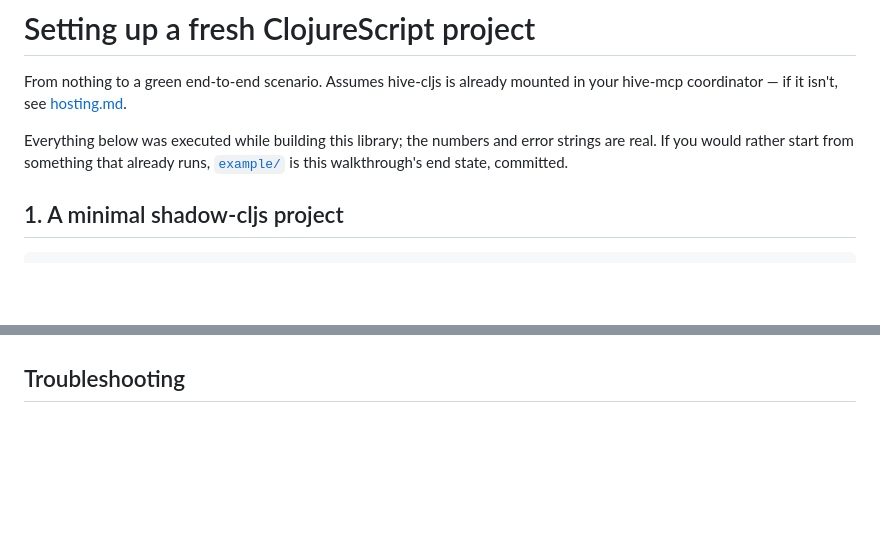
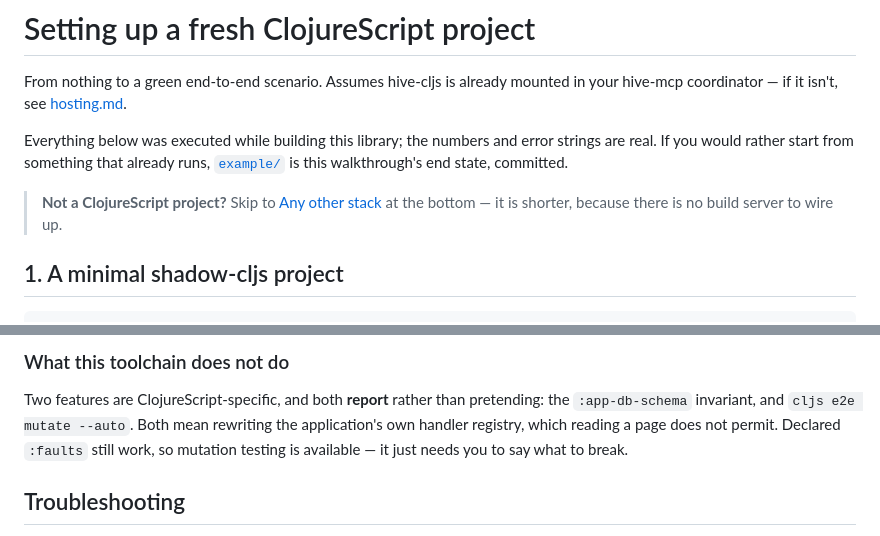
Before and after one commit to hive-agi/hive-cljs, a Markdown page: docs/setup.md, 2 parts joined by grey strips. Rendered like a GitHub page; blank space fills up the shorter version.

Commit message:
docs(setup): the non-ClojureScript walkthrough, which is the shorter one

```diff
--- a/docs/setup.md
+++ b/docs/setup.md
@@ -6,6 +6,10 @@ in your hive-mcp coordinator — if it isn't, see [hosting.md](hosting.md).
 Everything below was executed while building this library; the numbers and error
 strings are real. If you would rather start from something that already runs,
 [`example/`](../example/) is this walkthrough's end state, committed.
+
+> **Not a ClojureScript project?** Skip to
+> [Any other stack](#any-other-stack--elm-react-svelte-vue) at the bottom — it is
+> shorter, because there is no build server to wire up.
 
 ## 1. A minimal shadow-cljs project
 
@@ -282,3 +382,11 @@ contract.
+### What this toolchain does not do
+
+Two features are ClojureScript-specific, and both **report** rather than
+pretending: the `:app-db-schema` invariant, and `cljs e2e mutate --auto`. Both
+mean rewriting the application's own handler registry, which reading a page does
+not permit. Declared `:faults` still work, so mutation testing is available — it
+just needs you to say what to break.
+
 ## Troubleshooting
 
 **A step fails but the app looks right in a screenshot.** Check whether the DOM
```
Also changed, not shown: other parts of docs/setup.md (+96 -0 lines).
